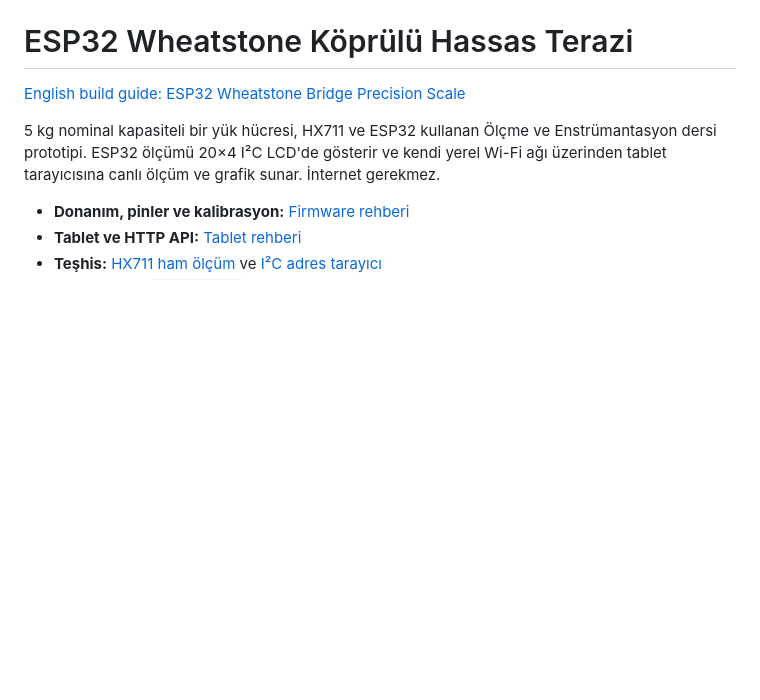
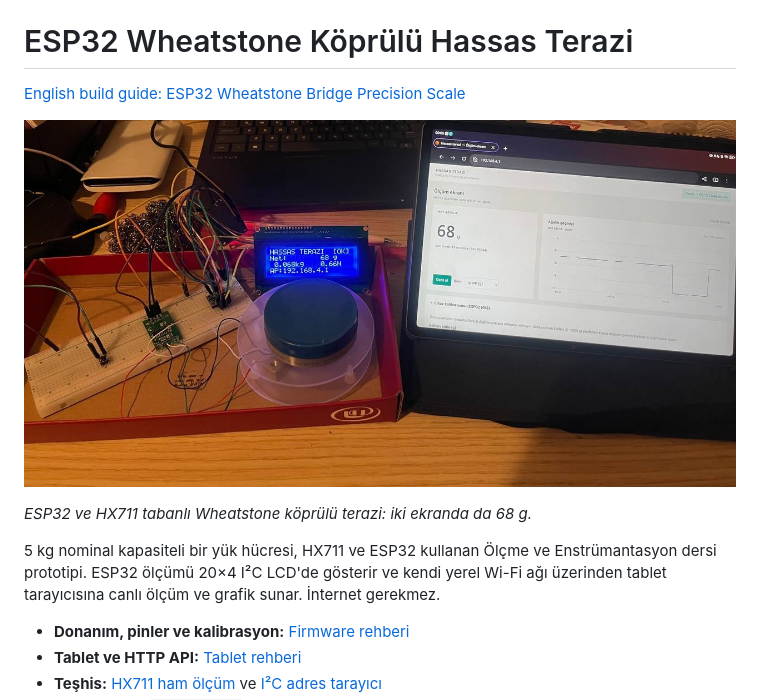
Before and after one commit to contvar04/esp32-hassas-terazi, a Markdown page: README.md, the part around the change. Rendered like a GitHub page; pictures changed too: docs/assets/prototype-68g.jpg (added); blank space fills up the shorter version.

```diff
--- a/README.md
+++ b/README.md
@@ -1,6 +1,10 @@
 # ESP32 Wheatstone Köprülü Hassas Terazi
 
 [English build guide: ESP32 Wheatstone Bridge Precision Scale](README.en.md)
+
+![Gerçek terazi prototipi: LCD ve tablet aynı anda 68 g gösteriyor.](docs/assets/prototype-68g.jpg)
+
+*ESP32 ve HX711 tabanlı Wheatstone köprülü terazi: iki ekranda da 68 g.*
 
 5 kg nominal kapasiteli bir yük hücresi, HX711 ve ESP32 kullanan Ölçme ve Enstrümantasyon dersi prototipi. ESP32 ölçümü 20×4 I²C LCD'de gösterir ve kendi yerel Wi-Fi ağı üzerinden tablet tarayıcısına canlı ölçüm ve grafik sunar. İnternet gerekmez.
 
```
Also changed, not shown: README.en.md (+4 -0 lines), 3 other files.
